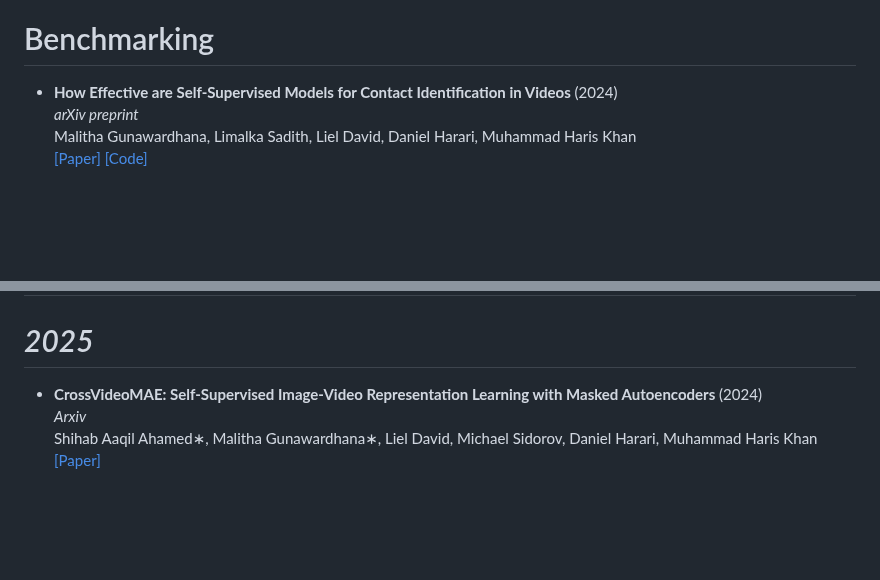
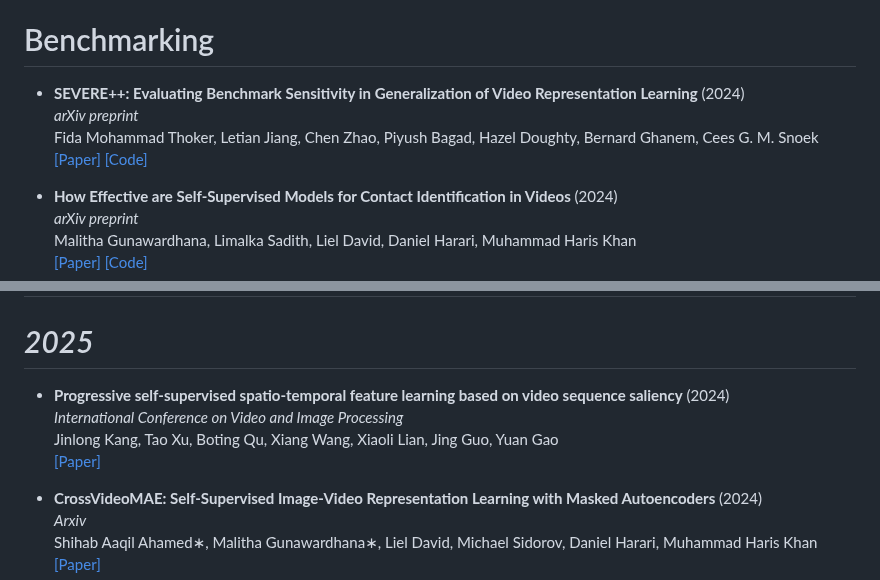
Before and after one commit to Malitha123/awesome-video-self-supervised-learning, a Markdown page: README.md, 2 parts joined by grey strips. Drawn GitHub-style; blank space fills up the shorter version.

Commit message:
Add two new papers
- Benchmarking SEVERE++
- Representation learning

```diff
--- a/README.md
+++ b/README.md
@@ -116,6 +116,12 @@ Madeline C. Schiappa, Yogesh S. Rawat, And Mubarak Shah <br>
 
 
 
+ - **SEVERE++: Evaluating Benchmark Sensitivity in Generalization of Video Representation Learning** (2024) <br>
+*arXiv preprint* <br>
+Fida Mohammad Thoker, Letian Jiang, Chen Zhao, Piyush Bagad, Hazel Doughty, Bernard Ghanem, Cees G. M. Snoek <br>
+[[Paper]](https://arxiv.org/abs/2504.05706) [[Code]](https://github.com/fmthoker/SEVERE-BENCHMARK-plus-plus)
+
+
  - **How Effective are Self-Supervised Models for Contact Identification in Videos** (2024) <br>
 *arXiv preprint* <br>
 Malitha Gunawardhana, Limalka Sadith, Liel David, Daniel Harari, Muhammad Haris Khan <br>
@@ -143,6 +149,12 @@ Fida Mohammad Thoker, Hazel Doughty, Piyush Bagad, Cees Snoek <br>
 # Representation Learning
 
 # *2025*
+
+- **Progressive self-supervised spatio-temporal feature learning based on video sequence saliency** (2024)<br>
+*International Conference on Video and Image Processing* <br>
+Jinlong Kang, Tao Xu, Boting Qu, Xiang Wang, Xiaoli Lian, Jing Guo, Yuan Gao <br>
+[[Paper]](https://doi.org/10.1117/12.3059113)
+
 
 - **CrossVideoMAE: Self-Supervised Image-Video Representation Learning with Masked Autoencoders** (2024)<br>
 *Arxiv* <br>
```
